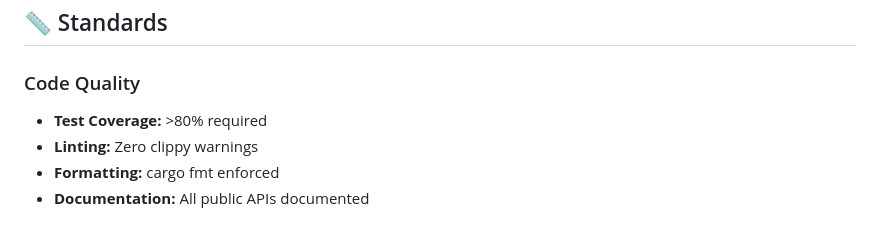
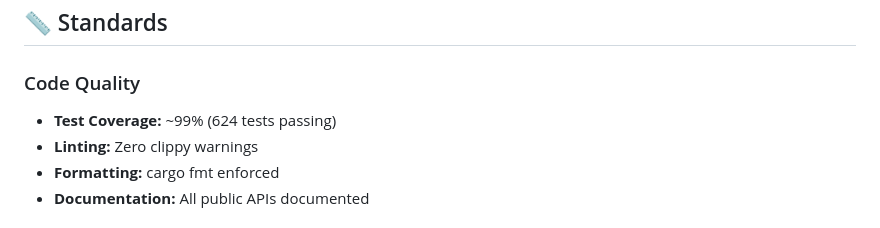
Before and after one commit to gokselozgur5/jessy, a Markdown page: docs/README.md, the part around the change. Rendered like a GitHub page.

```diff
--- a/docs/README.md
+++ b/docs/README.md
@@ -154,7 +154,7 @@ make coverage
 
 ### Code Quality
 
-- **Test Coverage:** >80% required
+- **Test Coverage:** ~99% (624 tests passing)
 - **Linting:** Zero clippy warnings
 - **Formatting:** cargo fmt enforced
 - **Documentation:** All public APIs documented
```
Also changed, not shown: CLAUDE.md (+2 -2 lines), docs/development/ENGINEERING.md (+3 -3 lines).
